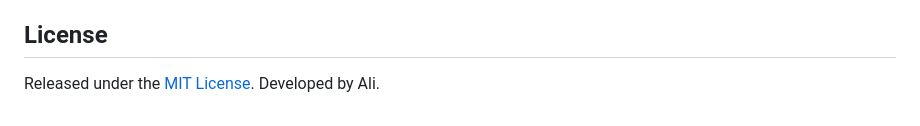
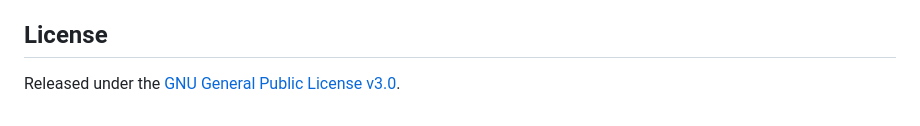
Before and after one commit to Ali-Nourix/Task-Pro, a Markdown page: README.md, the part around the change. Drawn GitHub-style.

Commit message:
Update README license to GPL-3.0

```diff
--- a/README.md
+++ b/README.md
@@ -1263,4 +1263,4 @@ See [CHANGELOG.md](CHANGELOG.md) for what changed in each version.
 
 ## License
 
-Released under the [MIT License](LICENSE). Developed by Ali.
+Released under the [GNU General Public License v3.0](LICENSE).
```
